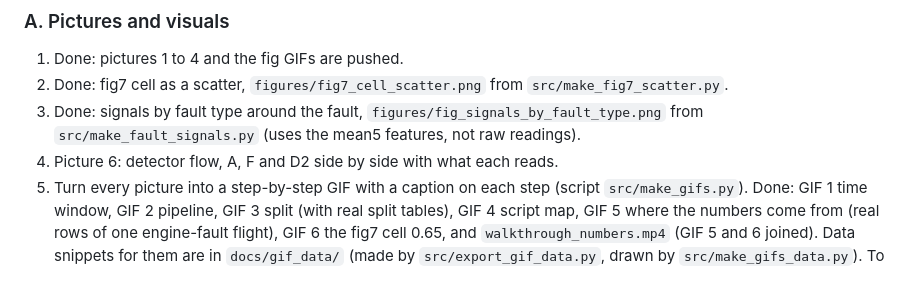
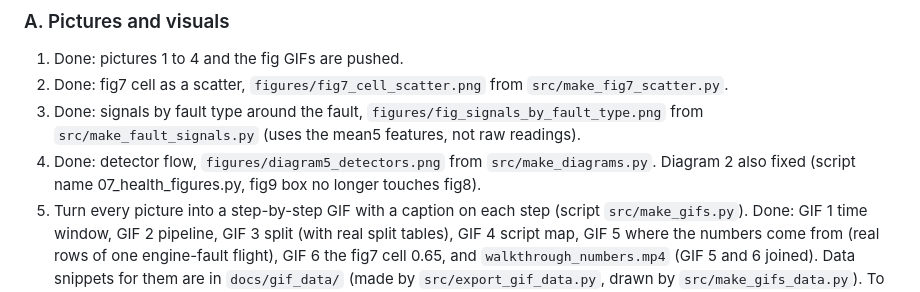
Before and after one commit to PhamAnhHoangg/alfa-fault-detection, a Markdown page: docs/ROADMAP.md, the part around the change. Drawn GitHub-style.

Commit message:
Add detector flow diagram; fix script name and spacing in diagram 2

```diff
--- a/docs/ROADMAP.md
+++ b/docs/ROADMAP.md
@@ -16,7 +16,7 @@ No company data goes into this project.
 1. Done: pictures 1 to 4 and the fig GIFs are pushed.
 2. Done: fig7 cell as a scatter, `figures/fig7_cell_scatter.png` from `src/make_fig7_scatter.py`.
 3. Done: signals by fault type around the fault, `figures/fig_signals_by_fault_type.png` from `src/make_fault_signals.py` (uses the mean5 features, not raw readings).
-4. Picture 6: detector flow, A, F and D2 side by side with what each reads.
+4. Done: detector flow, `figures/diagram5_detectors.png` from `src/make_diagrams.py`. Diagram 2 also fixed (script name 07_health_figures.py, fig9 box no longer touches fig8).
 5. Turn every picture into a step-by-step GIF with a caption on each step (script `src/make_gifs.py`). Done: GIF 1 time window, GIF 2 pipeline, GIF 3 split (with real split tables), GIF 4 script map, GIF 5 where the numbers come from (real rows of one engine-fault flight), GIF 6 the fig7 cell 0.65, and `walkthrough_numbers.mp4` (GIF 5 and 6 joined). Data snippets for them are in `docs/gif_data/` (made by `src/export_gif_data.py`, drawn by `src/make_gifs_data.py`). To do: the other 27 fig7 cells, std5 and delta10 traces over a whole flight. To do: Then possibly one short video that joins them, linked from the README.
 6. Fix the pipeline-map widget (fig8 reads `model_comparison.csv`, and the right panel shows engine-fault recall) and animation steps 5 and 6 (pooling happens after per-flight demeaning).
 
```
Also changed, not shown: docs/ALFA_fault_detection_documentation.md (+2 -0 lines), docs/code_index.md (+1 -1 lines), figures/diagram2_pipeline.png, figures/diagram5_detectors.png (added), 1 other file.
